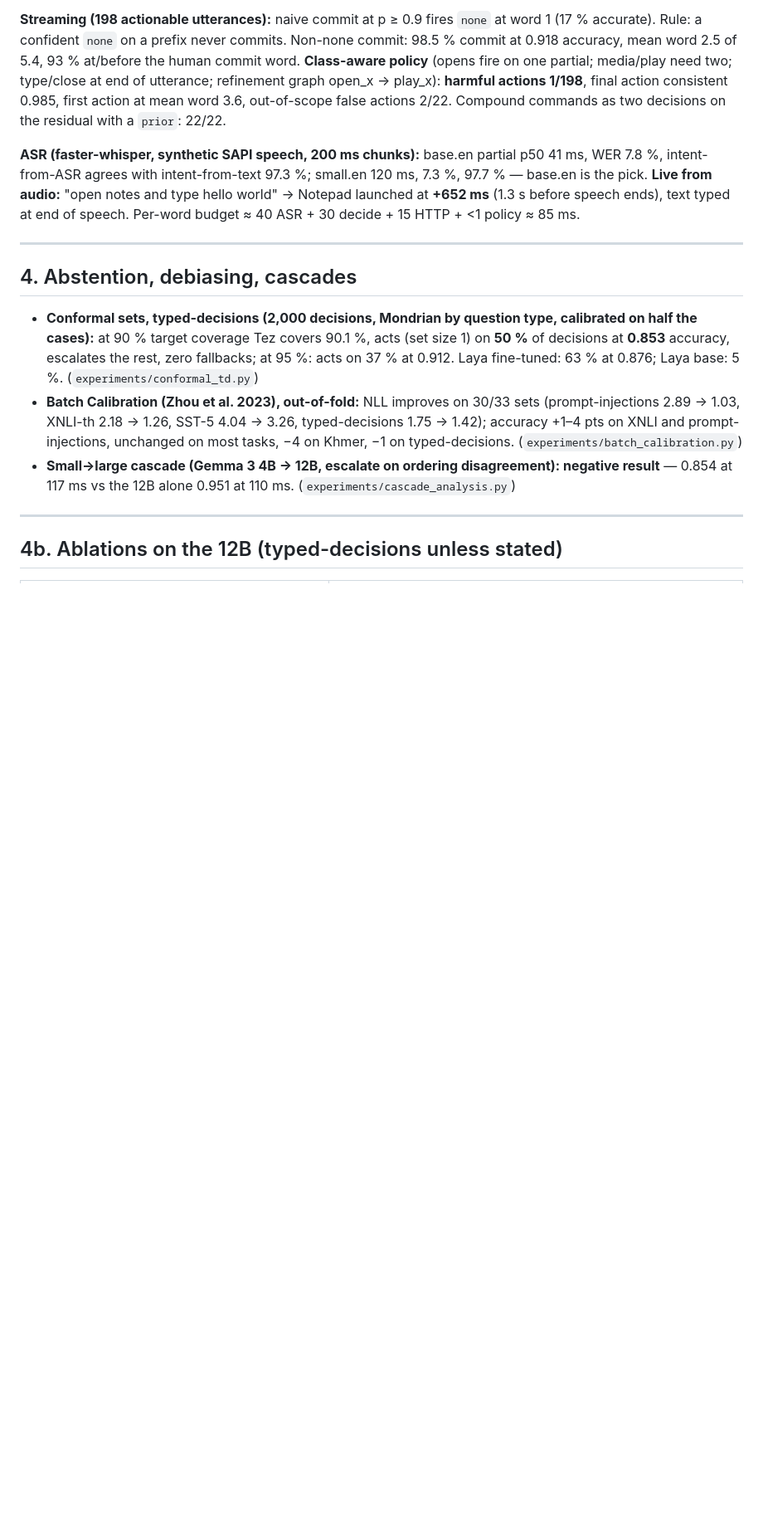
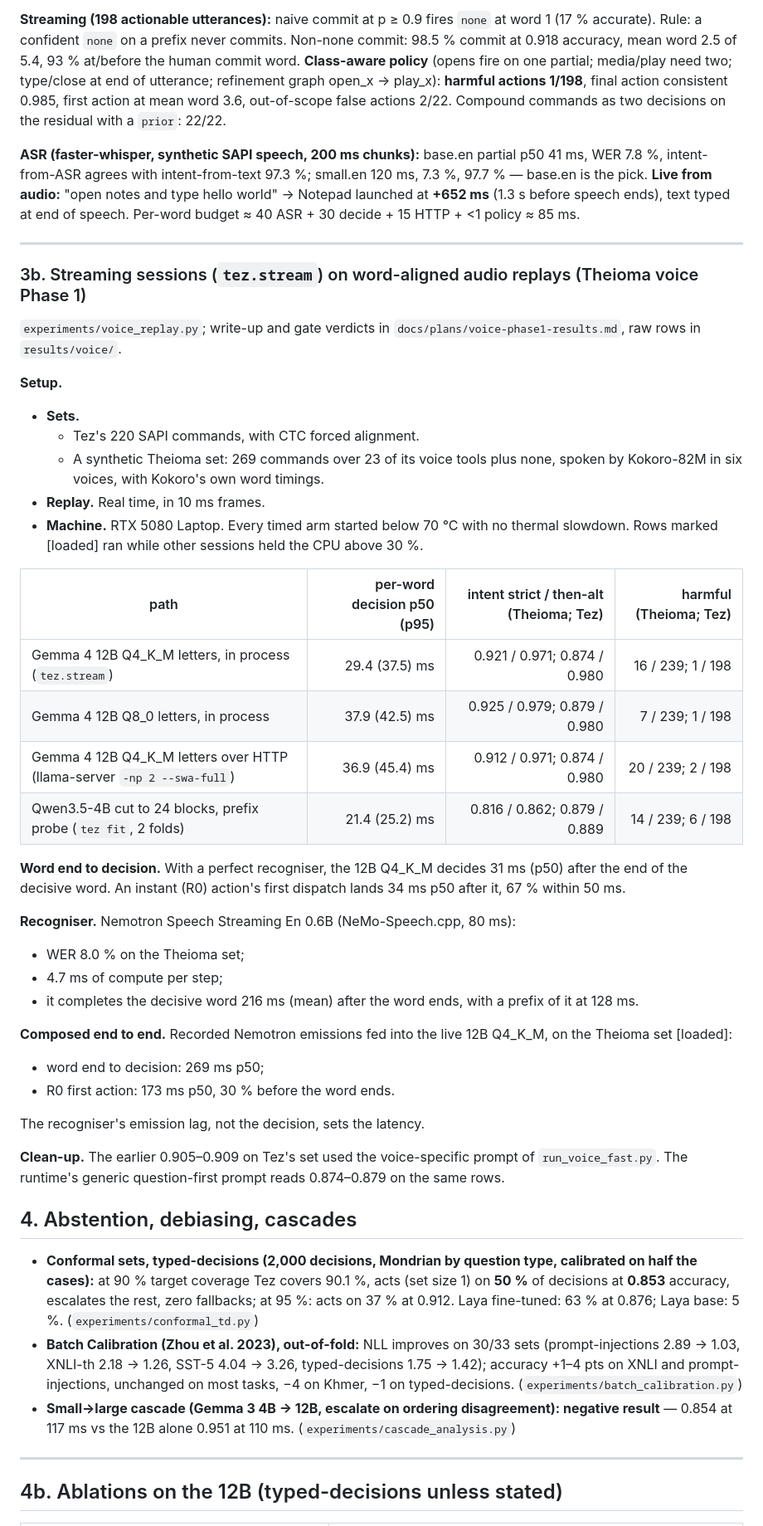
Before and after one commit to Jibalmi/Tez, a Markdown page: BENCHMARKS.md, the part around the change. Shown at 83% size. Drawn GitHub-style; blank space fills up the shorter version.

Commit message:
BENCHMARKS.md: streaming sessions on word-aligned voice replays (Theioma voice Phase 1)

```diff
--- a/BENCHMARKS.md
+++ b/BENCHMARKS.md
@@ -192,6 +192,46 @@ Before `--swa-full` the server re-evaluated all 394 tokens every word (205 ms)
 **ASR (faster-whisper, synthetic SAPI speech, 200 ms chunks):** base.en partial p50 41 ms, WER 7.8 %, intent-from-ASR agrees with intent-from-text 97.3 %; small.en 120 ms, 7.3 %, 97.7 % — base.en is the pick. **Live from audio:** "open notes and type hello world" → Notepad launched at **+652 ms** (1.3 s before speech ends), text typed at end of speech. Per-word budget ≈ 40 ASR + 30 decide + 15 HTTP + <1 policy ≈ 85 ms.
 
 ---
+
+### 3b. Streaming sessions (`tez.stream`) on word-aligned audio replays (Theioma voice Phase 1)
+
+`experiments/voice_replay.py`; write-up and gate verdicts in `docs/plans/voice-phase1-results.md`, raw rows in `results/voice/`.
+
+**Setup.**
+
+- **Sets.**
+  - Tez's 220 SAPI commands, with CTC forced alignment.
+  - A synthetic Theioma set: 269 commands over 23 of its voice tools plus none, spoken by Kokoro-82M in six voices,
+    with Kokoro's own word timings.
+- **Replay.** Real time, in 10 ms frames.
+- **Machine.** RTX 5080 Laptop. Every timed arm started below 70 °C with no thermal slowdown. Rows marked [loaded]
+  ran while other sessions held the CPU above 30 %.
+
+| path | per-word decision p50 (p95) | intent strict / then-alt (Theioma; Tez) | harmful (Theioma; Tez) |
+|---|---:|---:|---:|
+| Gemma 4 12B Q4_K_M letters, in process (`tez.stream`) | 29.4 (37.5) ms | 0.921 / 0.971; 0.874 / 0.980 | 16 / 239; 1 / 198 |
+| Gemma 4 12B Q8_0 letters, in process | 37.9 (42.5) ms | 0.925 / 0.979; 0.879 / 0.980 | 7 / 239; 1 / 198 |
+| Gemma 4 12B Q4_K_M letters over HTTP (llama-server `-np 2 --swa-full`) | 36.9 (45.4) ms | 0.912 / 0.971; 0.874 / 0.980 | 20 / 239; 2 / 198 |
+| Qwen3.5-4B cut to 24 blocks, prefix probe (`tez fit`, 2 folds) | 21.4 (25.2) ms | 0.816 / 0.862; 0.879 / 0.889 | 14 / 239; 6 / 198 |
+
+**Word end to decision.** With a perfect recogniser, the 12B Q4_K_M decides 31 ms (p50) after the end of the
+decisive word. An instant (R0) action's first dispatch lands 34 ms p50 after it, 67 % within 50 ms.
+
+**Recogniser.** Nemotron Speech Streaming En 0.6B (NeMo-Speech.cpp, 80 ms):
+
+- WER 8.0 % on the Theioma set;
+- 4.7 ms of compute per step;
+- it completes the decisive word 216 ms (mean) after the word ends, with a prefix of it at 128 ms.
+
+**Composed end to end.** Recorded Nemotron emissions fed into the live 12B Q4_K_M, on the Theioma set [loaded]:
+
+- word end to decision: 269 ms p50;
+- R0 first action: 173 ms p50, 30 % before the word ends.
+
+The recogniser's emission lag, not the decision, sets the latency.
+
+**Clean-up.** The earlier 0.905–0.909 on Tez's set used the voice-specific prompt of `run_voice_fast.py`. The
+runtime's generic question-first prompt reads 0.874–0.879 on the same rows.
 
 ## 4. Abstention, debiasing, cascades
 
```
